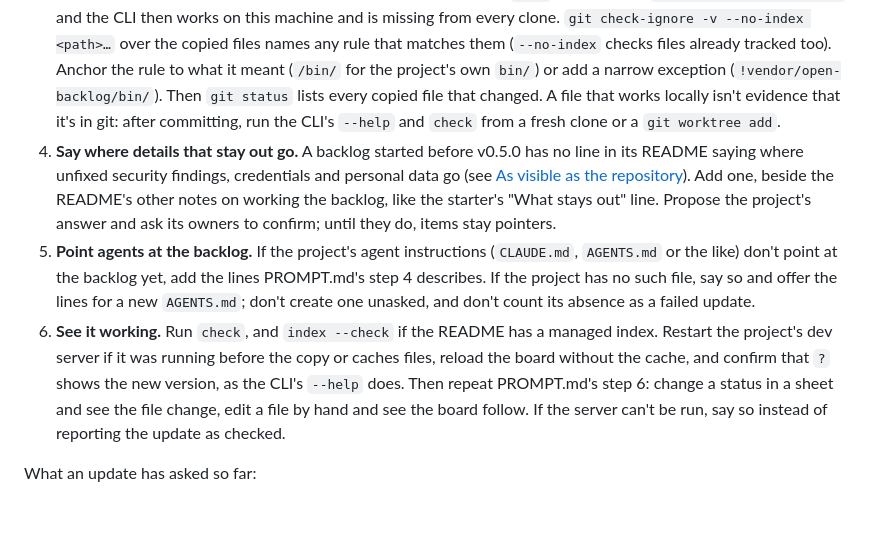
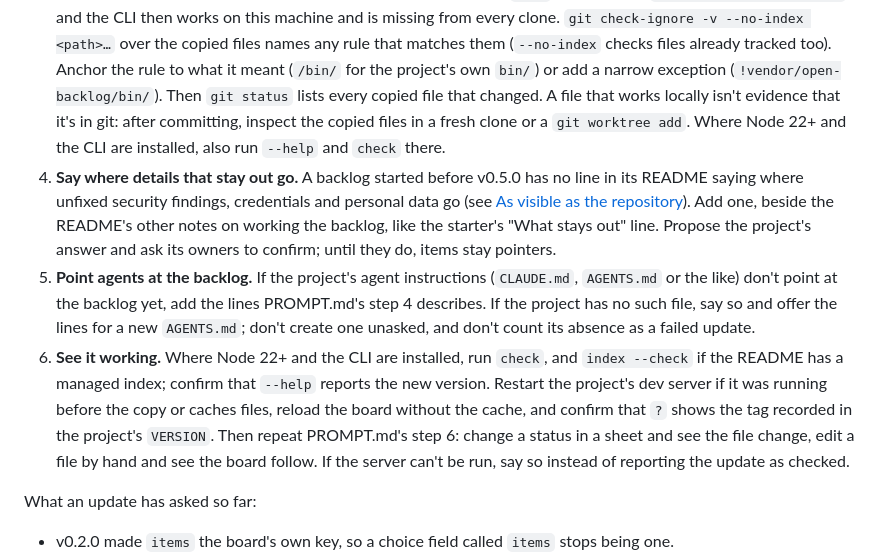
Before and after one commit to sanderjson/open-backlog, a Markdown page: README.md, the part around the change. GitHub-like rendering; blank space fills up the shorter version.

Commit message:
Keep update checks optional for hosts without the CLI

```diff
--- a/README.md
+++ b/README.md
@@ -487,8 +487,9 @@ With the new tag cloned somewhere outside the project
    matches them (`--no-index` checks files already tracked too). Anchor the rule to what it meant
    (`/bin/` for the project's own `bin/`) or add a narrow exception (`!vendor/open-backlog/bin/`).
    Then `git status` lists every copied file that changed. A file that works locally isn't
-   evidence that it's in git: after committing, run the CLI's `--help` and `check` from a fresh
-   clone or a `git worktree add`.
+   evidence that it's in git: after committing, inspect the copied files in a fresh clone or a
+   `git worktree add`. Where Node 22+ and the CLI are installed, also run `--help` and `check`
+   there.
 4. **Say where details that stay out go.** A backlog started before v0.5.0 has no line in its
    README saying where unfixed security findings, credentials and personal data go (see
    [As visible as the repository](#as-visible-as-the-repository)). Add one, beside the README's
@@ -498,9 +499,10 @@ With the new tag cloned somewhere outside the project
    or the like) don't point at the backlog yet, add the lines PROMPT.md's step 4 describes. If the
    project has no such file, say so and offer the lines for a new `AGENTS.md`; don't create one
    unasked, and don't count its absence as a failed update.
-6. **See it working.** Run `check`, and `index --check` if the README has a managed index.
+6. **See it working.** Where Node 22+ and the CLI are installed, run `check`, and `index --check`
+   if the README has a managed index; confirm that `--help` reports the new version.
    Restart the project's dev server if it was running before the copy or caches files, reload the
-   board without the cache, and confirm that `?` shows the new version, as the CLI's `--help` does.
+   board without the cache, and confirm that `?` shows the tag recorded in the project's `VERSION`.
    Then repeat PROMPT.md's step 6: change a status in a sheet and see the file change, edit a file
    by hand and see the board follow. If the server can't be run, say so instead of reporting the
    update as checked.
```
Also changed, not shown: PROMPT.md (+5 -3 lines), docs/project-updates-verification.md (added, +99 -0 lines).
